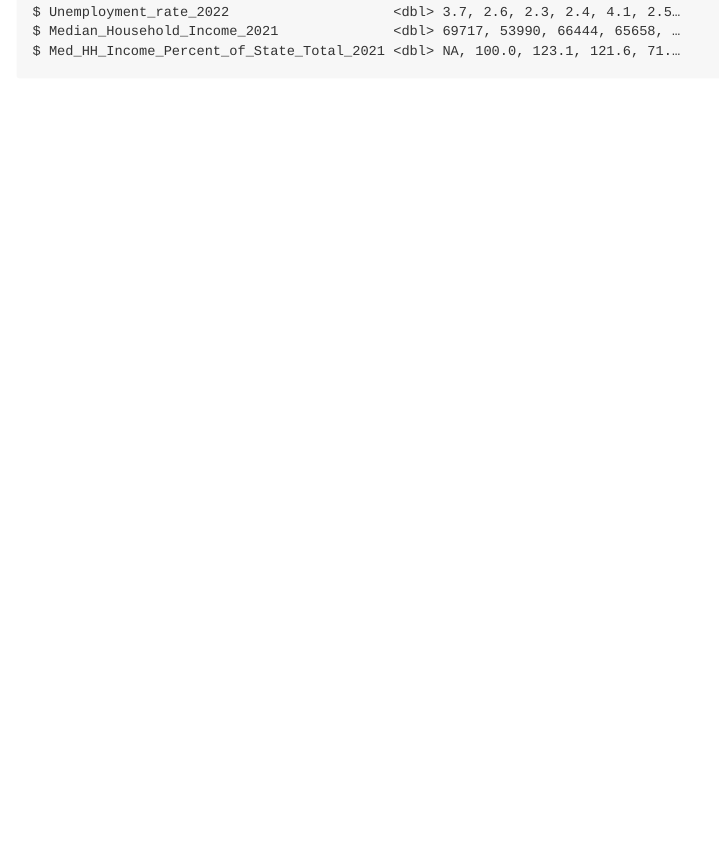
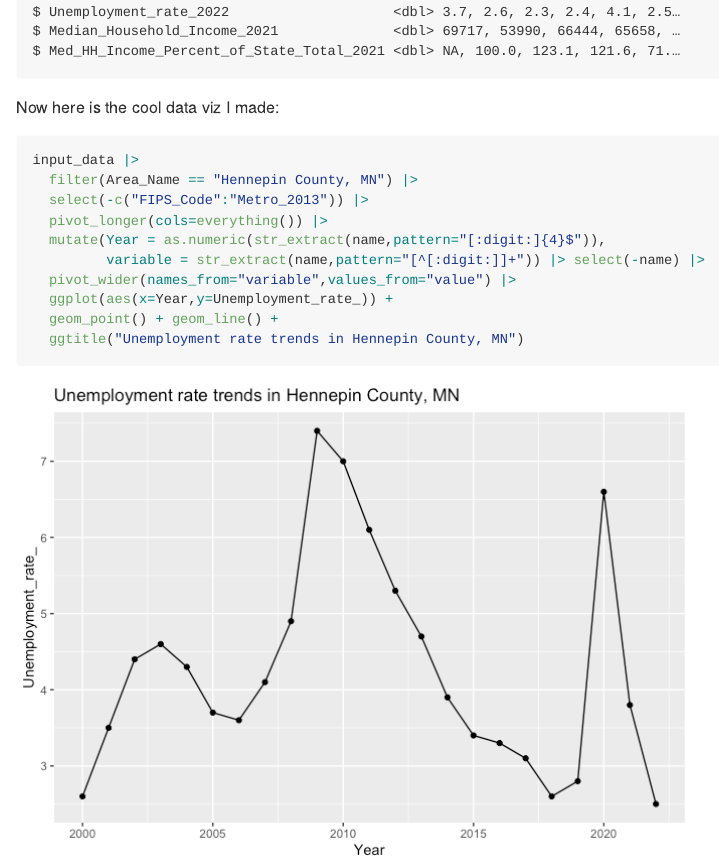
Before and after one commit to jmzobitz/DST490, a Quarto document (day3-wrangling.qmd): the page in a window 1100 px wide, from 3000 px down. The pictures show the output file day3-wrangling.md that the author committed with the source, drawn offline in the style of GitHub.

Commit message:
revised commits with a new graph.

````diff
--- a/day3-wrangling.qmd
+++ b/day3-wrangling.qmd
@@ -32,3 +32,21 @@ input_data <- readxl::read_excel(destfile,
 glimpse(input_data)
 
 ```
+
+
+Now here is the cool data viz I made:
+
+```{r}
+input_data |>
+  filter(Area_Name == "Hennepin County, MN") |>
+  select(-c("FIPS_Code":"Metro_2013")) |>
+  pivot_longer(cols=everything()) |>
+  mutate(Year = as.numeric(str_extract(name,pattern="[:digit:]{4}$")),
+         variable = str_extract(name,pattern="[^[:digit:]]+")) |> select(-name) |>
+  pivot_wider(names_from="variable",values_from="value") |>
+  ggplot(aes(x=Year,y=Unemployment_rate_)) +
+  geom_point() + geom_line() +
+  ggtitle("Unemployment rate trends in Hennepin County, MN")
+
+
+```
````
Also changed, not shown: day3-wrangling.md, day3-wrangling_files/figure-commonmark/unnamed-chunk-2-1.png (added).
